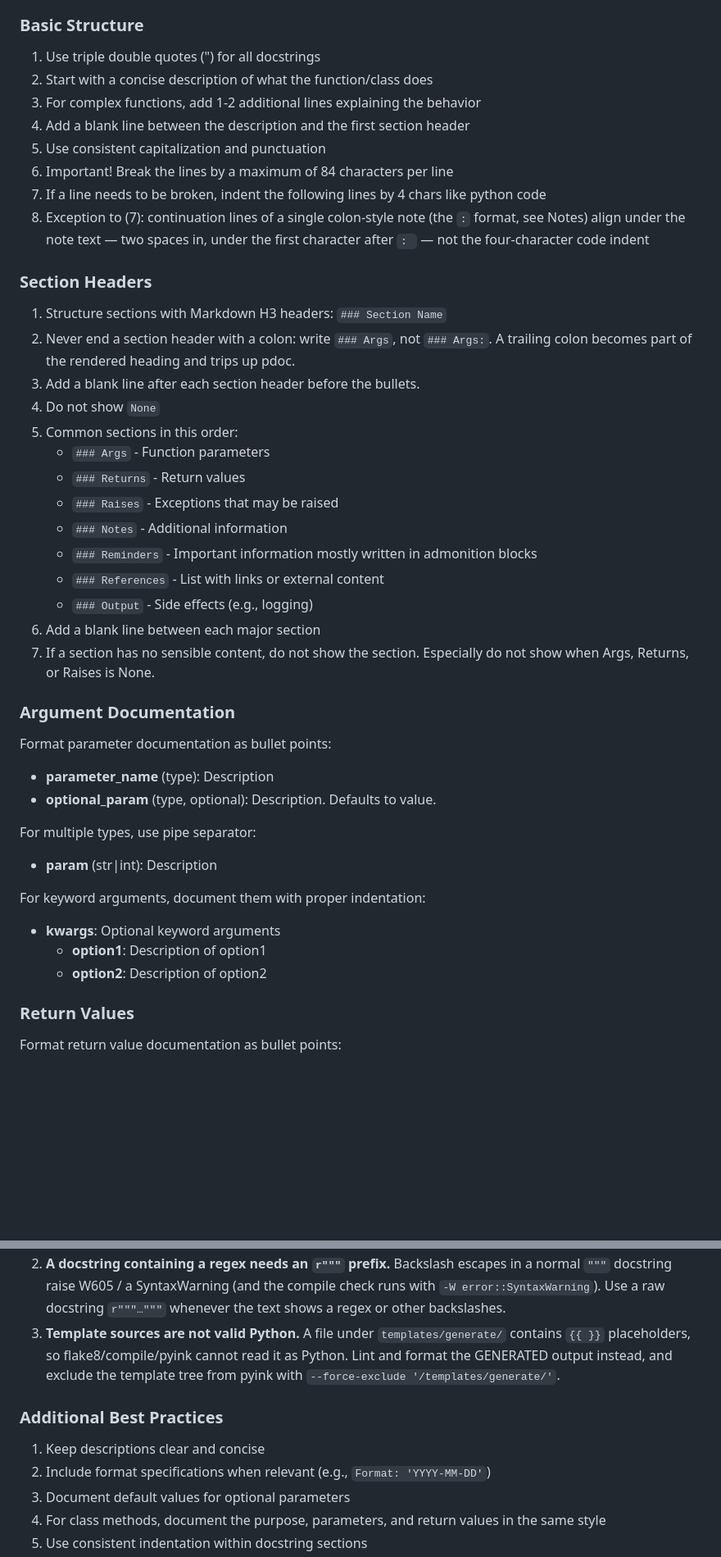
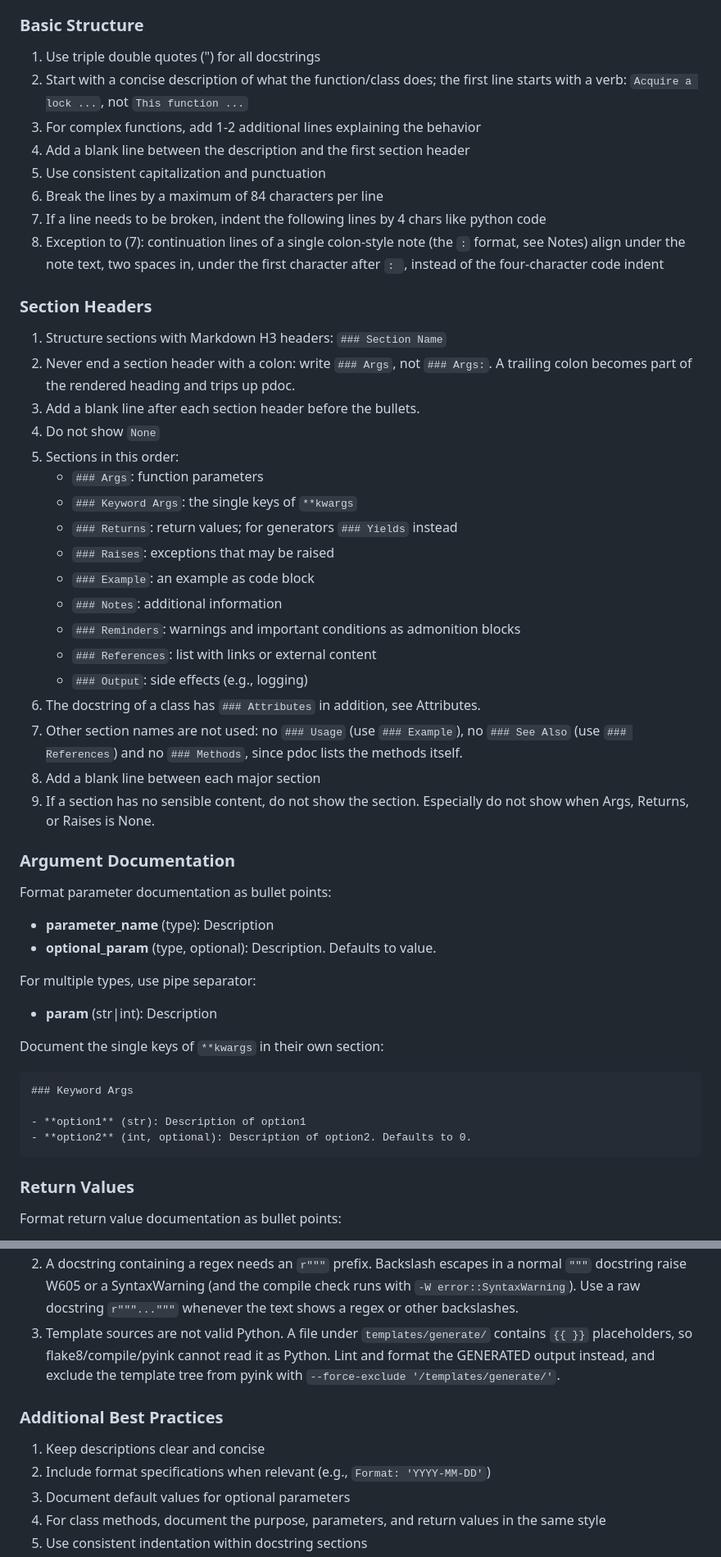
Before and after one commit to tokeo/tokeo, a Markdown page: DOCUMENTATION.md, 2 parts joined by grey strips. Shown at 82% size. GitHub-like rendering; blank space fills up the shorter version.

````diff
--- a/DOCUMENTATION.md
+++ b/DOCUMENTATION.md
@@ -7,33 +7,40 @@ When writing docstrings in this project, follow these Markdown formatting conven
 ### Basic Structure
 
 1. Use triple double quotes (\") for all docstrings
-2. Start with a concise description of what the function/class does
+2. Start with a concise description of what the function/class does; the first
+   line starts with a verb: ```Acquire a lock ...```, not ```This function ...```
 3. For complex functions, add 1-2 additional lines explaining the behavior
 4. Add a blank line between the description and the first section header
 5. Use consistent capitalization and punctuation
-6. Important! Break the lines by a maximum of 84 characters per line
+6. Break the lines by a maximum of 84 characters per line
 7. If a line needs to be broken, indent the following lines by 4 chars like python code
-8. Exception to (7): continuation lines of a single colon-style note (the `:`
-   format, see Notes) align under the note text — two spaces in, under the first
-   character after `: ` — not the four-character code indent
+8. Exception to (7): continuation lines of a single colon-style note (the ```:```
+   format, see Notes) align under the note text, two spaces in, under the first
+   character after ```: ```, instead of the four-character code indent
 
 ### Section Headers
 
-1. Structure sections with Markdown H3 headers: `### Section Name`
-2. Never end a section header with a colon: write `### Args`, not `### Args:`.
+1. Structure sections with Markdown H3 headers: ```### Section Name```
+2. Never end a section header with a colon: write ```### Args```, not ```### Args:```.
    A trailing colon becomes part of the rendered heading and trips up pdoc.
 3. Add a blank line after each section header before the bullets.
-4. Do not show `None`
-5. Common sections in this order:
-   - `### Args` - Function parameters
-   - `### Returns` - Return values
-   - `### Raises` - Exceptions that may be raised
-   - `### Notes` - Additional information
-   - `### Reminders` - Important information mostly written in admonition blocks
-   - `### References` - List with links or external content
-   - `### Output` - Side effects (e.g., logging)
-6. Add a blank line between each major section
-7. If a section has no sensible content, do not show the section. Especially do not show when Args, Returns, or Raises is None.
+4. Do not show ```None```
+5. Sections in this order:
+   - ```### Args```: function parameters
+   - ```### Keyword Args```: the single keys of ```**kwargs```
+   - ```### Returns```: return values; for generators ```### Yields``` instead
+   - ```### Raises```: exceptions that may be raised
+   - ```### Example```: an example as code block
+   - ```### Notes```: additional information
+   - ```### Reminders```: warnings and important conditions as admonition blocks
+   - ```### References```: list with links or external content
+   - ```### Output```: side effects (e.g., logging)
+6. The docstring of a class has ```### Attributes``` in addition, see Attributes.
+7. Other section names are not used: no ```### Usage``` (use ```### Example```),
+   no ```### See Also``` (use ```### References```) and no ```### Methods```,
+   since pdoc lists the methods itself.
+8. Add a blank line between each major section
+9. If a section has no sensible content, do not show the section. Especially do not show when Args, Returns, or Raises is None.
 
 ### Argument Documentation
 
@@ -44,10 +51,12 @@ Format parameter documentation as bullet points:
 For multiple types, use pipe separator:
 - **param** (str|int): Description
 
-For keyword arguments, document them with proper indentation:
-- **kwargs**: Optional keyword arguments
-    - **option1**: Description of option1
-    - **option2**: Description of option2
+Document the single keys of ```**kwargs``` in their own section:
+
+    ### Keyword Args
+
+    - **option1** (str): Description of option1
+    - **option2** (int, optional): Description of option2. Defaults to 0.
 
 ### Return Values
 
@@ -154,18 +198,18 @@ matter:
    text, or break the line.
-2. **A docstring containing a regex needs an `r"""` prefix.** Backslash escapes
-   in a normal `"""` docstring raise W605 / a SyntaxWarning (and the compile
-   check runs with `-W error::SyntaxWarning`). Use a raw docstring `r"""…"""`
-   whenever the text shows a regex or other backslashes.
-3. **Template sources are not valid Python.** A file under
-   `templates/generate/` contains `{{ }}` placeholders, so flake8/compile/pyink
-   cannot read it as Python. Lint and format the GENERATED output instead, and
-   exclude the template tree from pyink with
-   `--force-exclude '/templates/generate/'`.
+2. A docstring containing a regex needs an ```r"""``` prefix. Backslash escapes
+   in a normal ```"""``` docstring raise W605 or a SyntaxWarning (and the compile
+   check runs with ```-W error::SyntaxWarning```). Use a raw docstring
+   ```r"""..."""``` whenever the text shows a regex or other backslashes.
+3. Template sources are not valid Python. A file under
+   ```templates/generate/``` contains ```{{ }}``` placeholders, so
+   flake8/compile/pyink cannot read it as Python. Lint and format the GENERATED
+   output instead, and exclude the template tree from pyink with
+   ```--force-exclude '/templates/generate/'```.
 
 ### Additional Best Practices
 
 1. Keep descriptions clear and concise
-2. Include format specifications when relevant (e.g., `Format: 'YYYY-MM-DD'`)
+2. Include format specifications when relevant (e.g., ```Format: 'YYYY-MM-DD'```)
 3. Document default values for optional parameters
 4. For class methods, document the purpose, parameters, and return values in the same style
 5. Use consistent indentation within docstring sections
````
Also changed, not shown: other parts of DOCUMENTATION.md (+62 -27 lines).
